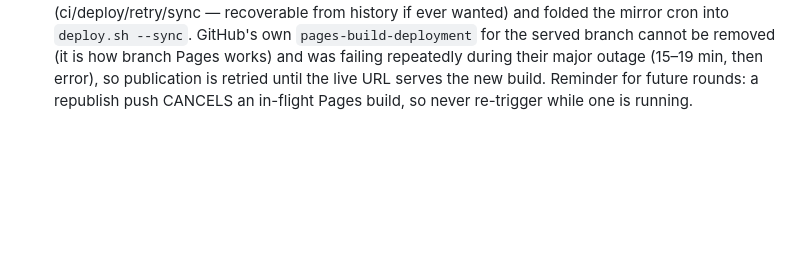
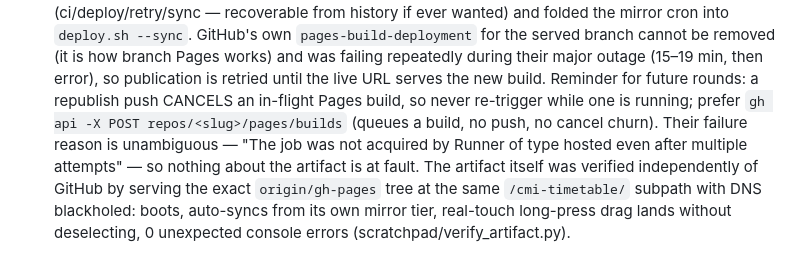
Before and after one commit to Gourab-Ghosh/cmi-timetable, a Markdown page: CONTEXT.md, the part around the change. Drawn GitHub-style; blank space fills up the shorter version.

Commit message:
CONTEXT.md: record the Pages outage diagnosis and artifact verification
Co-Authored-By: Claude Fable 5 <noreply@anthropic.com>

```diff
--- a/CONTEXT.md
+++ b/CONTEXT.md
@@ -278,4 +278,12 @@ regenerates the .ics golden.
   branch Pages works) and was failing repeatedly during their major outage
   (15–19 min, then error), so publication is retried until the live URL
   serves the new build. Reminder for future rounds: a republish push CANCELS
-  an in-flight Pages build, so never re-trigger while one is running.
+  an in-flight Pages build, so never re-trigger while one is running; prefer
+  `gh api -X POST repos/<slug>/pages/builds` (queues a build, no push, no
+  cancel churn). Their failure reason is unambiguous — "The job was not
+  acquired by Runner of type hosted even after multiple attempts" — so
+  nothing about the artifact is at fault. The artifact itself was verified
+  independently of GitHub by serving the exact `origin/gh-pages` tree at the
+  same `/cmi-timetable/` subpath with DNS blackholed: boots, auto-syncs from
+  its own mirror tier, real-touch long-press drag lands without deselecting,
+  0 unexpected console errors (scratchpad/verify_artifact.py).
```
